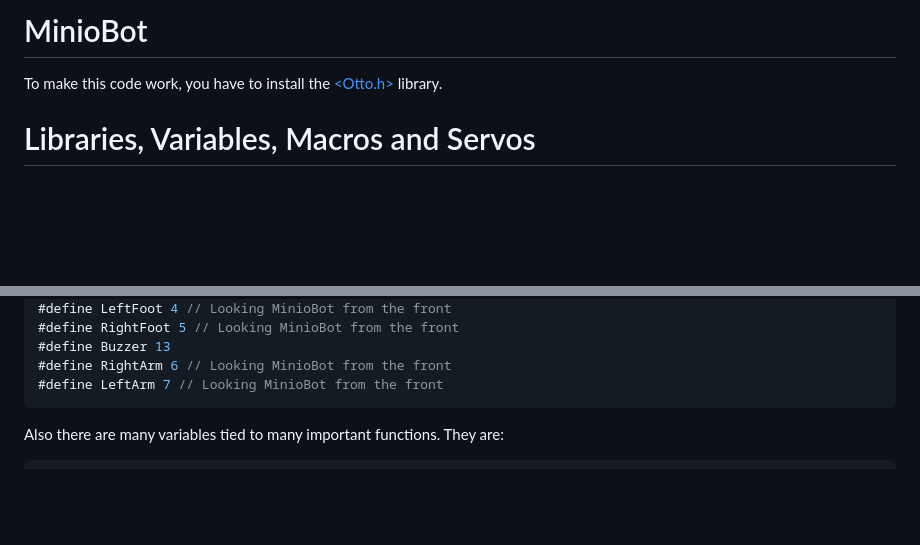
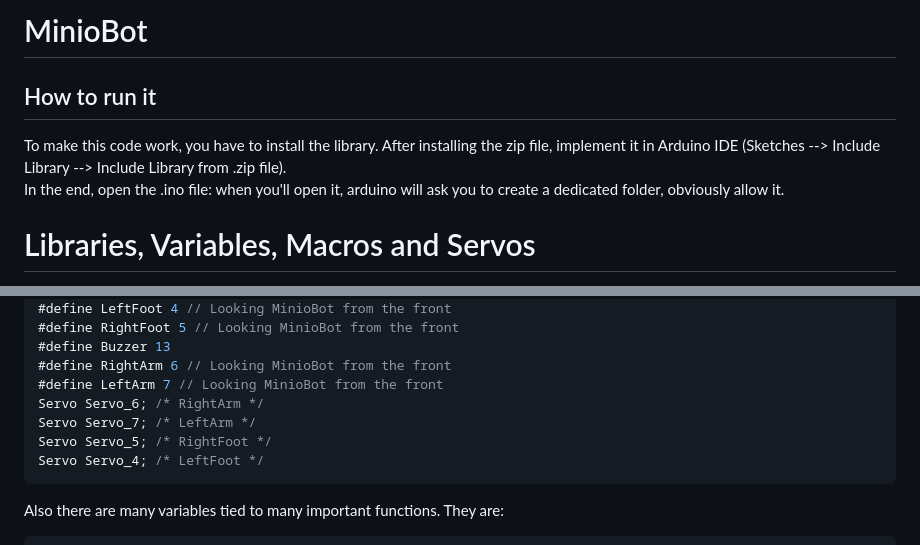
Before and after one commit to Pako3549/MinioBot, a Markdown page: README.md, 2 parts joined by grey strips. Rendered like a GitHub page; blank space fills up the shorter version.

````diff
--- a/README.md
+++ b/README.md
@@ -1,5 +1,9 @@
-# MinioBot
+<h1> MinioBot </h1>
+<h2> How to run it </h2>
 To make this code work, you have to install the <a href="https://github.com/OttoDIY/OttoDIYLib"><span style="color:blue"><Otto.h></span></a> library.
+After installing the zip file, implement it in Arduino IDE (Sketches --> Include Library --> Include Library from .zip file).
+
+In the end, open the .ino file: when you'll open it, arduino will ask you to create a dedicated folder, obviously allow it.
 <h1> Libraries, Variables, Macros and Servos </h1>
 There've been included 3 libreries:
 
@@ -120,6 +124,10 @@ There are two main <strong> #define </strong> sections:
 #define Buzzer 13
 #define RightArm 6 // Looking MinioBot from the front
 #define LeftArm 7 // Looking MinioBot from the front
+Servo Servo_6; /* RightArm */
+Servo Servo_7; /* LeftArm */
+Servo Servo_5; /* RightFoot */
+Servo Servo_4; /* LeftFoot */
 ```
 Also there are many variables tied to many important functions. They are:
 ```C++
````
